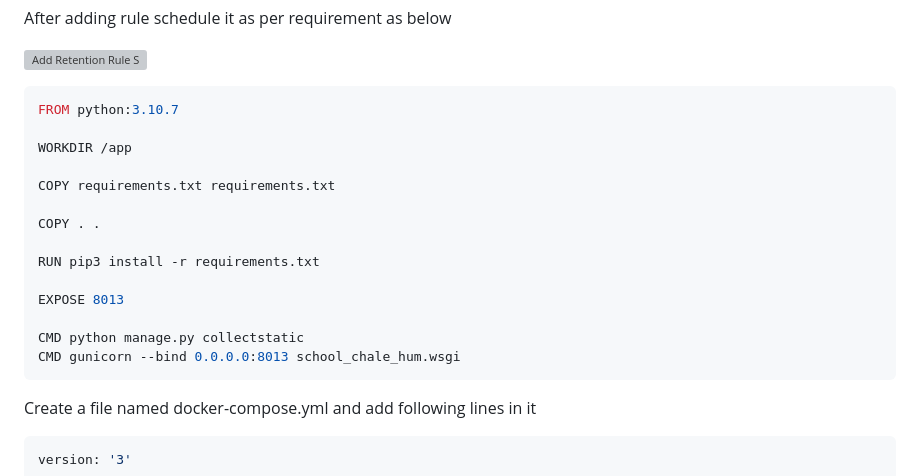
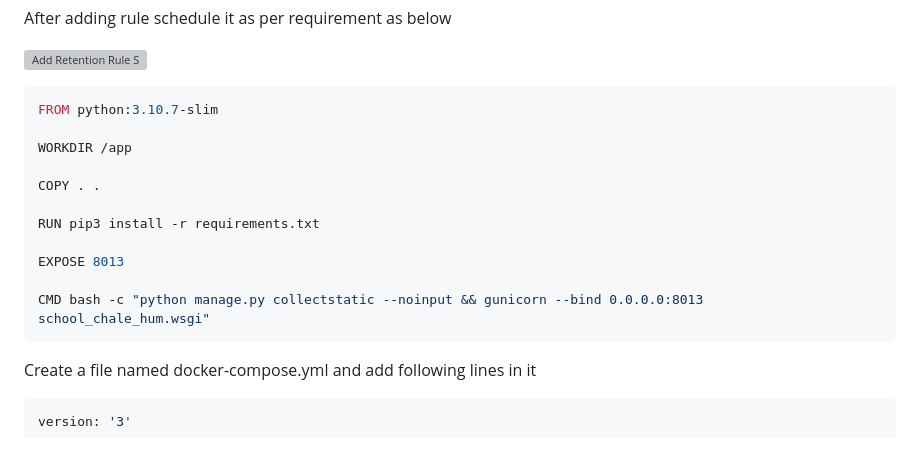
Before and after one commit to arpansahu/school_chale_hum, a Markdown page: README.md, the part around the change. Rendered like a GitHub page; blank space fills up the shorter version; grey boxes are pictures that could not be loaded.

Commit message:
Automatic Update README.md

````diff
--- a/README.md
+++ b/README.md
@@ -1016,20 +1016,17 @@ After adding rule schedule it as per requirement as below
 ![Add Retention Rule S](https://github.com/arpansahu/common_readme/blob/main/AWS%20Deployment/harbor/retention_rule_schedule.png)
 
 ```bash
-FROM python:3.10.7
+FROM python:3.10.7-slim
 
 WORKDIR /app
 
-COPY requirements.txt requirements.txt
-
 COPY . .
 
 RUN pip3 install -r requirements.txt
 
 EXPOSE 8013
 
-CMD python manage.py collectstatic
-CMD gunicorn --bind 0.0.0.0:8013 school_chale_hum.wsgi
+CMD bash -c "python manage.py collectstatic --noinput && gunicorn --bind 0.0.0.0:8013 school_chale_hum.wsgi"
 ```
 
 Create a file named docker-compose.yml and add following lines in it
````
